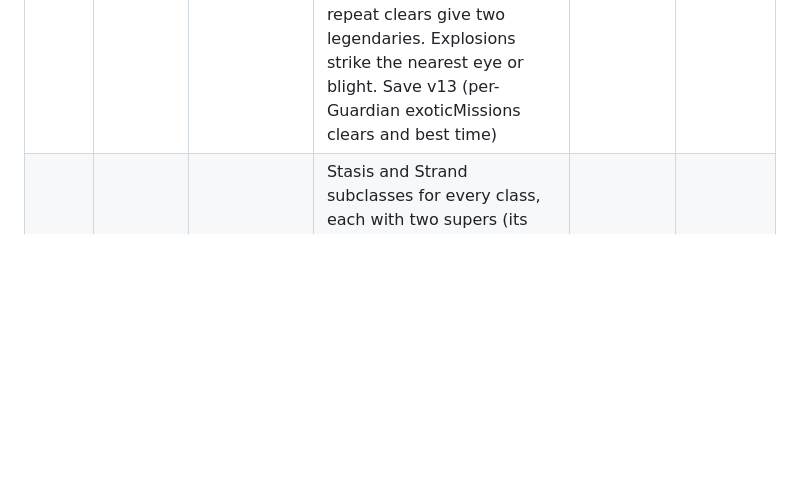
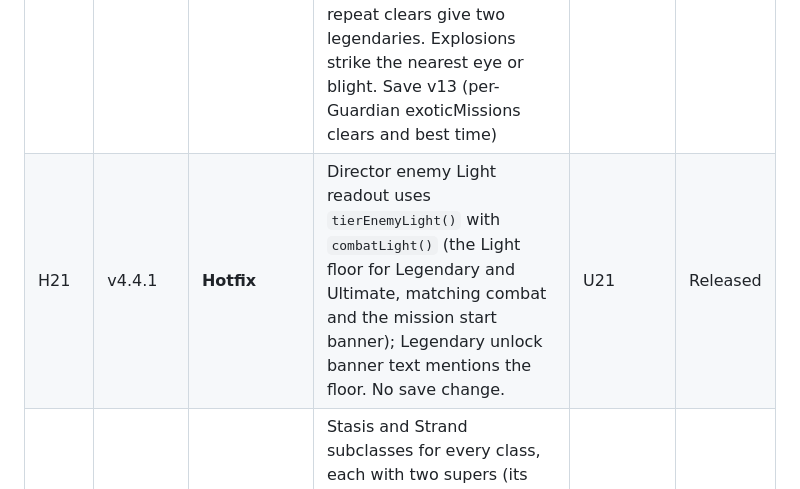
Before and after one commit to bryce-and/afterlight, a Markdown page: docs/OVERHAUL_ROADMAP.md, the part around the change. Drawn GitHub-style; blank space fills up the shorter version.

Commit message:
Docs: H21 v4.4.1 Director Light floor readout (roadmap row)
Co-Authored-By: Claude Opus 5.5 <noreply@anthropic.com>

```diff
--- a/docs/OVERHAUL_ROADMAP.md
+++ b/docs/OVERHAUL_ROADMAP.md
@@ -58,6 +58,7 @@ Every update needs Bryce's explicit approval before work starts.
 | U20b | v4.3 | **Legend and Ultimate II** | Unlock animations and reward menus (Legendary: keep 1 of 3 exotic armor and 1 of 3 exotic weapons; Ultimate: 2 of 5 each; unclaimed menus saved per Guardian and reopened in Orbit), Legendary campaign final boss (Leviathan) gives an exotic on every clear, Ultimate gives an exotic on each mission's first clear, Exotic Overload switch in the Character screen after the first full Ultimate clear (account-wide, kept secret in player text), Skip Campaign (hold to confirm; raises the Guardian to the level of a full base clear via 53,000 XP; Light 200 legendary set, no exotics; Legendary menu; no mission drops), Ultimate enemy Light = max(your Light, mission Light) + 50, tier enemy density Legendary 1.25x and Ultimate 1.5x, I opens the full Character screen anywhere (replaces in-mission inventory), 9 items per slot besides equipped with extras to Postmaster, Postmaster cap 50, item count note removed, save v12 | U20a | Released |
 | H20 | v4.3.1 | **Hotfix** | Legendary Light floor: Legendary enemy Light is the higher of your combat Light and the mission's Legendary Light, plus 25 (`floor: true` on the Legendary tier, as Ultimate); mission start banner shows Recommended ◆ mission Light next to Enemies ◆ for both tiers. No save change. | U20b | Released |
 | U21 | v4.4 | **Exotic Missions** | Data-driven exotic mission framework (`js/exotic-missions.js` registry and runtime, `js/mechanics.js` reusable mechanic handlers: conduits and Attuned, Vex eyes, phase blocks, glyph order puzzles, blight drain, gates, boss immunity phases; `js/exotic-rules.js` pure rules). First mission The Whisper (`js/level-whisper.js`, five custom segments under Io; references in `docs/reference/exotic-whisper/`). Boss Aurix, Hollowed Mind (Taken Vex Mind). 20:00 timer that never adds time (0 sends you to orbit; boss kill freezes it; chest then return). Restricted respawns (solo: death or fall restarts the segment at its checkpoint; fireteam: revive only, wipe restarts the segment, a void fall leaves your downed body at your last safe spot). Level 30 unlock for every fireteam member; listed in Activities; enemy Light = your combat Light + 10. Exclusive exotic shotgun Blight Edge (Void, special; Blight Harvest: 50% on kill, 100% on precision kill; blight bomb 1.2 s fuse, 4 m Void blast; weaken 4 s; 25% chain up to 3 links; never hurts players), guaranteed on first clear and in no random pool; repeat clears give two legendaries. Explosions strike the nearest eye or blight. Save v13 (per-Guardian exoticMissions clears and best time) | U15, U4 | Released |
+| H21 | v4.4.1 | **Hotfix** | Director enemy Light readout uses `tierEnemyLight()` with `combatLight()` (the Light floor for Legendary and Ultimate, matching combat and the mission start banner); Legendary unlock banner text mentions the floor. No save change. | U21 | Released |
 | U22 | | Darkness | Stasis and Strand subclasses for every class, each with two supers (its Destiny 2 super plus a new original one: a burst super if the D2 one roams, a roaming super if it's burst); Darkness enemy abilities | U8, U13 | Planned |
 | U23 | | The Emperor's Shadow *(working)* | Leviathan dungeon in a different part of the ship than the U15 finale mission, where the real Calus is fought (the campaign boss was a robot copy) | U13, U15, U20b | Planned |
 | U24 | | *(optional)* Roguelike Horde | Boons, run inventory | U2, U4 | Planned |
```
